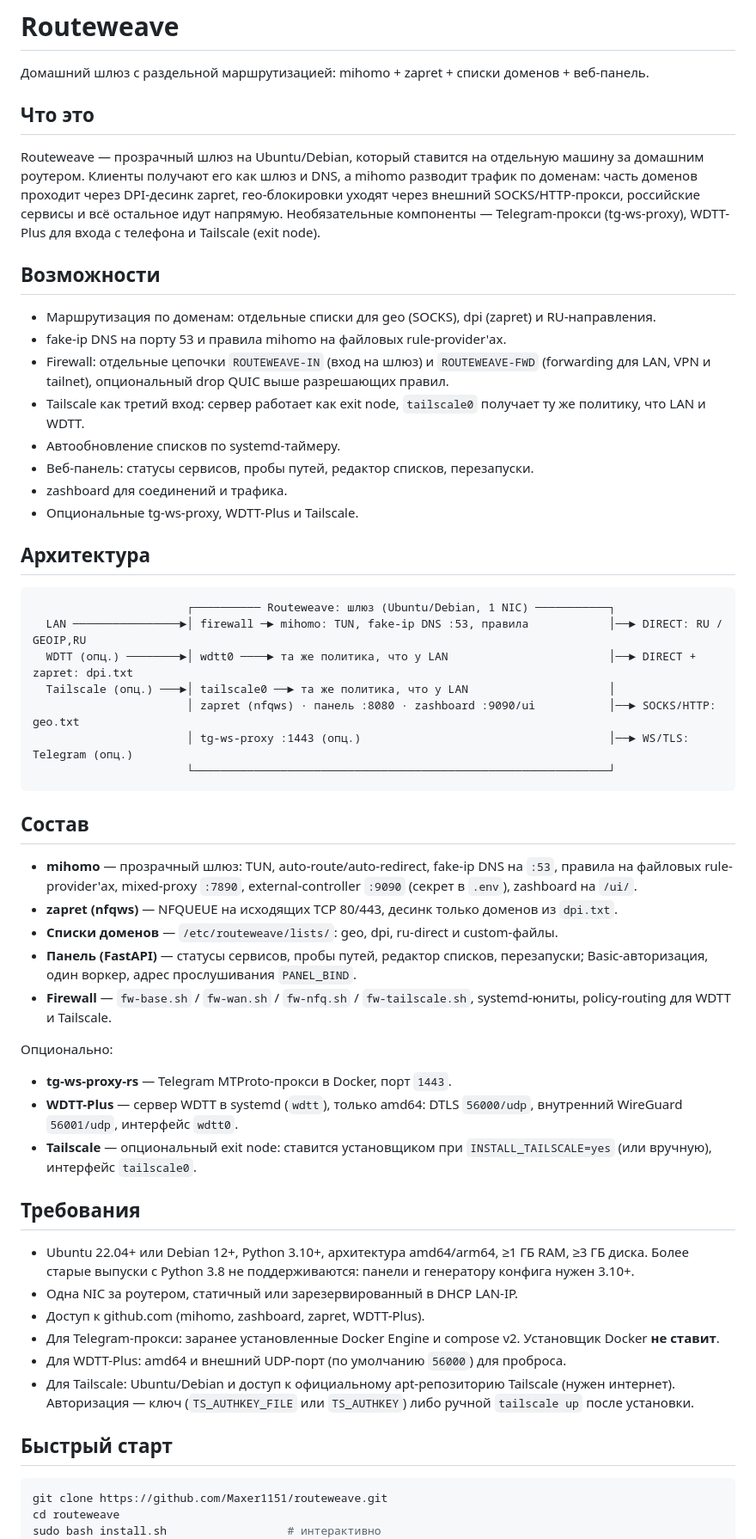
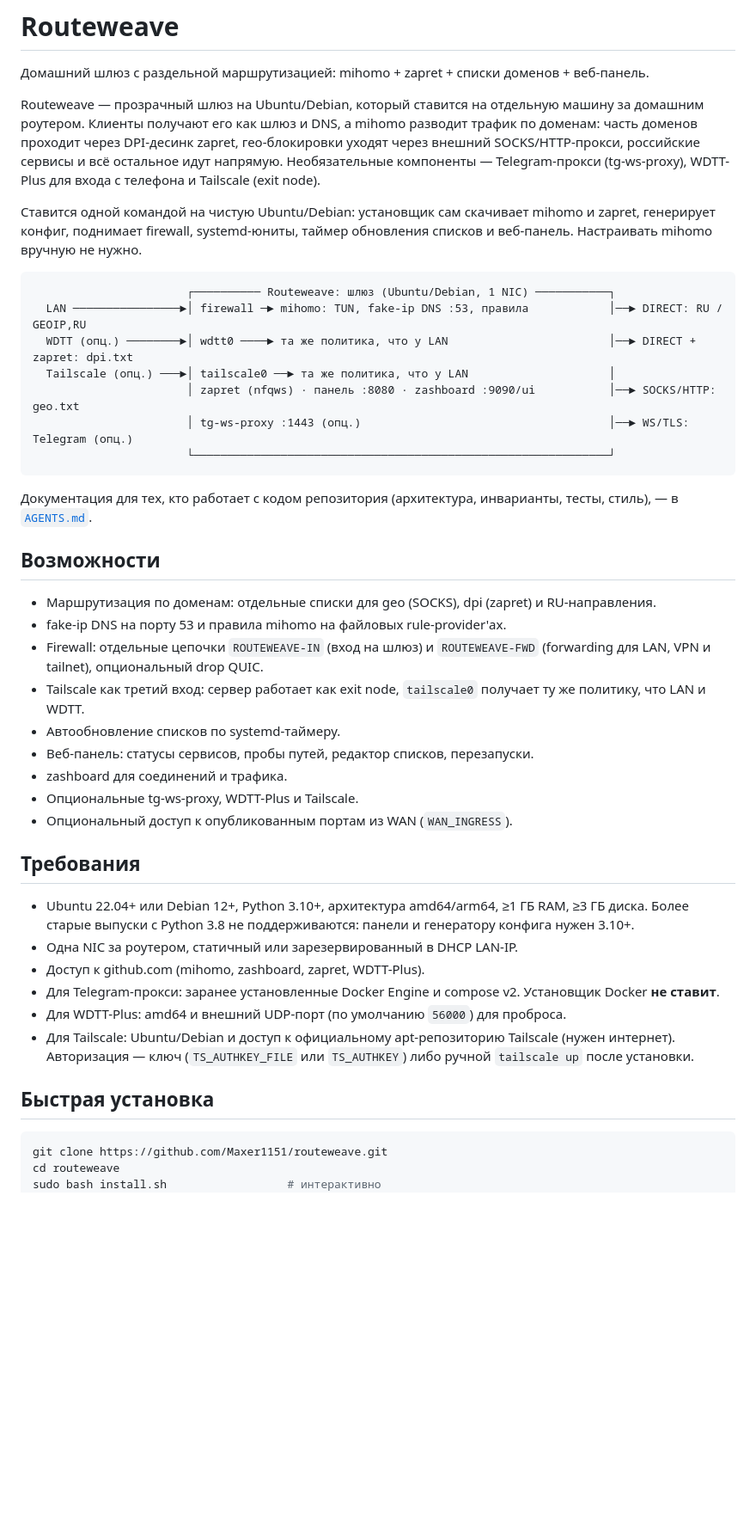
Before and after one commit to Maxer1151/routeweave, a Markdown page: README.md, the part around one of its changes. Shown at 86% size. GitHub-like rendering; blank space fills up the shorter version.

````diff
--- a/README.md
+++ b/README.md
@@ -2,25 +2,16 @@
 
 Домашний шлюз с раздельной маршрутизацией: mihomo + zapret + списки доменов + веб-панель.
 
-## Что это
+Routeweave — прозрачный шлюз на Ubuntu/Debian, который ставится на отдельную
+машину за домашним роутером. Клиенты получают его как шлюз и DNS, а mihomo
+разводит трафик по доменам: часть доменов проходит через DPI-десинк zapret,
+гео-блокировки уходят через внешний SOCKS/HTTP-прокси, российские сервисы и всё
+остальное идут напрямую. Необязательные компоненты — Telegram-прокси
+(tg-ws-proxy), WDTT-Plus для входа с телефона и Tailscale (exit node).
 
-Routeweave — прозрачный шлюз на Ubuntu/Debian, который ставится на отдельную машину за домашним роутером. Клиенты получают его как шлюз и DNS, а mihomo разводит трафик по доменам: часть доменов проходит через DPI-десинк zapret, гео-блокировки уходят через внешний SOCKS/HTTP-прокси, российские сервисы и всё остальное идут напрямую. Необязательные компоненты — Telegram-прокси (tg-ws-proxy), WDTT-Plus для входа с телефона и Tailscale (exit node).
-
-## Возможности
-
-- Маршрутизация по доменам: отдельные списки для geo (SOCKS), dpi (zapret) и RU-направления.
-- fake-ip DNS на порту 53 и правила mihomo на файловых rule-provider'ах.
-- Firewall: отдельные цепочки `ROUTEWEAVE-IN` (вход на шлюз) и
-  `ROUTEWEAVE-FWD` (forwarding для LAN, VPN и tailnet), опциональный drop QUIC
-  выше разрешающих правил.
-- Tailscale как третий вход: сервер работает как exit node, `tailscale0`
-  получает ту же политику, что LAN и WDTT.
-- Автообновление списков по systemd-таймеру.
-- Веб-панель: статусы сервисов, пробы путей, редактор списков, перезапуски.
-- zashboard для соединений и трафика.
-- Опциональные tg-ws-proxy, WDTT-Plus и Tailscale.
-
-## Архитектура
+Ставится одной командой на чистую Ubuntu/Debian: установщик сам скачивает
+mihomo и zapret, генерирует конфиг, поднимает firewall, systemd-юниты, таймер
+обновления списков и веб-панель. Настраивать mihomo вручную не нужно.
 
 ```text
                        ┌────────── Routeweave: шлюз (Ubuntu/Debian, 1 NIC) ───────────┐
@@ -32,26 +23,23 @@ Routeweave — прозрачный шлюз на Ubuntu/Debian, который
                        └──────────────────────────────────────────────────────────────┘
 ```
 
-## Состав
+Документация для тех, кто работает с кодом репозитория (архитектура,
+инварианты, тесты, стиль), — в [`AGENTS.md`](AGENTS.md).
 
-- **mihomo** — прозрачный шлюз: TUN, auto-route/auto-redirect, fake-ip DNS на `:53`,
-  правила на файловых rule-provider'ах, mixed-proxy `:7890`, external-controller
-  `:9090` (секрет в `.env`), zashboard на `/ui/`.
-- **zapret (nfqws)** — NFQUEUE на исходящих TCP 80/443, десинк только доменов
-  из `dpi.txt`.
-- **Списки доменов** — `/etc/routeweave/lists/`: geo, dpi, ru-direct и custom-файлы.
-- **Панель (FastAPI)** — статусы сервисов, пробы путей, редактор списков,
-  перезапуски; Basic-авторизация, один воркер, адрес прослушивания `PANEL_BIND`.
-- **Firewall** — `fw-base.sh` / `fw-wan.sh` / `fw-nfq.sh` / `fw-tailscale.sh`,
-  systemd-юниты, policy-routing для WDTT и Tailscale.
+## Возможности
 
-Опционально:
-
-- **tg-ws-proxy-rs** — Telegram MTProto-прокси в Docker, порт `1443`.
-- **WDTT-Plus** — сервер WDTT в systemd (`wdtt`), только amd64: DTLS
-  `56000/udp`, внутренний WireGuard `56001/udp`, интерфейс `wdtt0`.
-- **Tailscale** — опциональный exit node: ставится установщиком при
-  `INSTALL_TAILSCALE=yes` (или вручную), интерфейс `tailscale0`.
+- Маршрутизация по доменам: отдельные списки для geo (SOCKS), dpi (zapret) и
+  RU-направления.
+- fake-ip DNS на порту 53 и правила mihomo на файловых rule-provider'ах.
+- Firewall: отдельные цепочки `ROUTEWEAVE-IN` (вход на шлюз) и
+  `ROUTEWEAVE-FWD` (forwarding для LAN, VPN и tailnet), опциональный drop QUIC.
+- Tailscale как третий вход: сервер работает как exit node, `tailscale0`
+  получает ту же политику, что LAN и WDTT.
+- Автообновление списков по systemd-таймеру.
+- Веб-панель: статусы сервисов, пробы путей, редактор списков, перезапуски.
+- zashboard для соединений и трафика.
+- Опциональные tg-ws-proxy, WDTT-Plus и Tailscale.
+- Опциональный доступ к опубликованным портам из WAN (`WAN_INGRESS`).
 
 ## Требования
 
@@ -67,7 +55,7 @@ Routeweave — прозрачный шлюз на Ubuntu/Debian, который
   Tailscale (нужен интернет). Авторизация — ключ (`TS_AUTHKEY_FILE` или
   `TS_AUTHKEY`) либо ручной `tailscale up` после установки.
 
-## Быстрый старт
+## Быстрая установка
 
 ```bash
 git clone https://github.com/Maxer1151/routeweave.git
````
Also changed, not shown: other parts of README.md (+134 -126 lines), AGENTS.md (added, +211 -0 lines).
